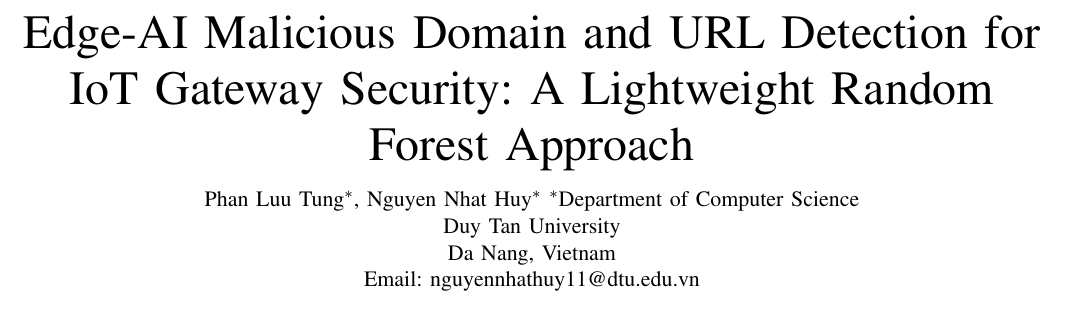
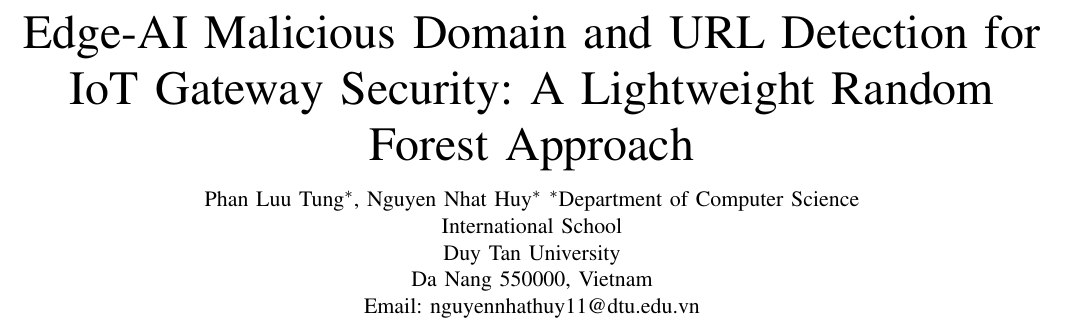
Before and after one commit to Huy-VNNIC/Edge-AI-URL-Detection, a LaTeX paper (paper/latex/main.tex): part of page 1 of 5, cut so that both start at the same text. Compiled offline with pdfLaTeX.

Commit message:
fix paper 1.3

```diff
--- a/paper/latex/main.tex
+++ b/paper/latex/main.tex
@@ -18,8 +18,9 @@
 \author{
 \IEEEauthorblockN{Phan Luu Tung\IEEEauthorrefmark{1}, Nguyen Nhat Huy\IEEEauthorrefmark{1}}
 \IEEEauthorblockA{\IEEEauthorrefmark{1}Department of Computer Science\\
+International School\\
 Duy Tan University\\
-Da Nang, Vietnam\\
+Da Nang 550000, Vietnam\\
 Email: nguyennhathuy11@dtu.edu.vn}
 }
 
```
Also changed, not shown: paper/latex/cover_letter.md (+2 -1 lines), 3 other files.
